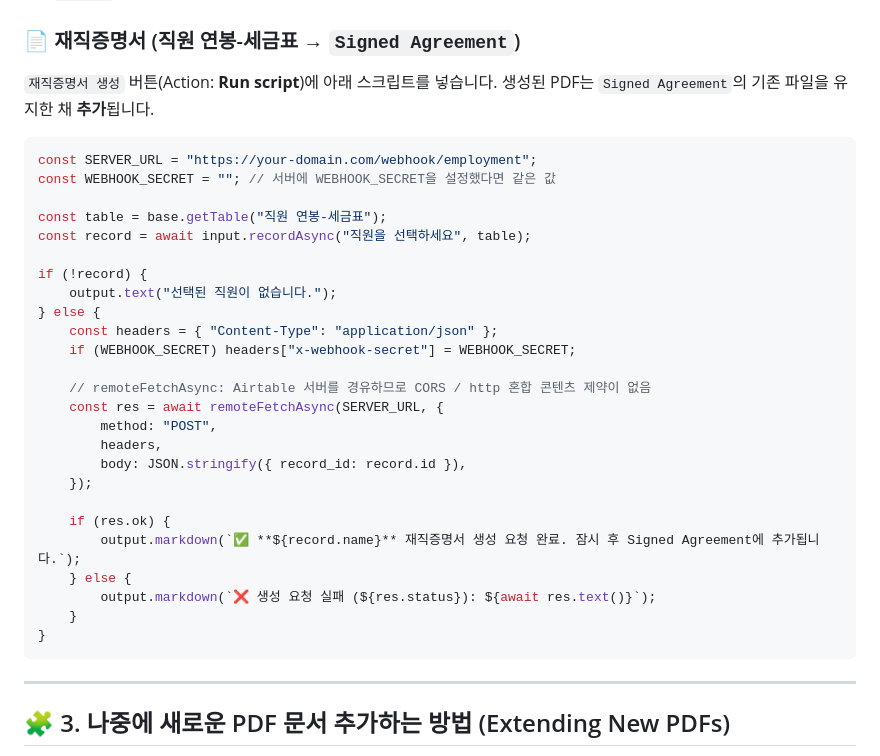
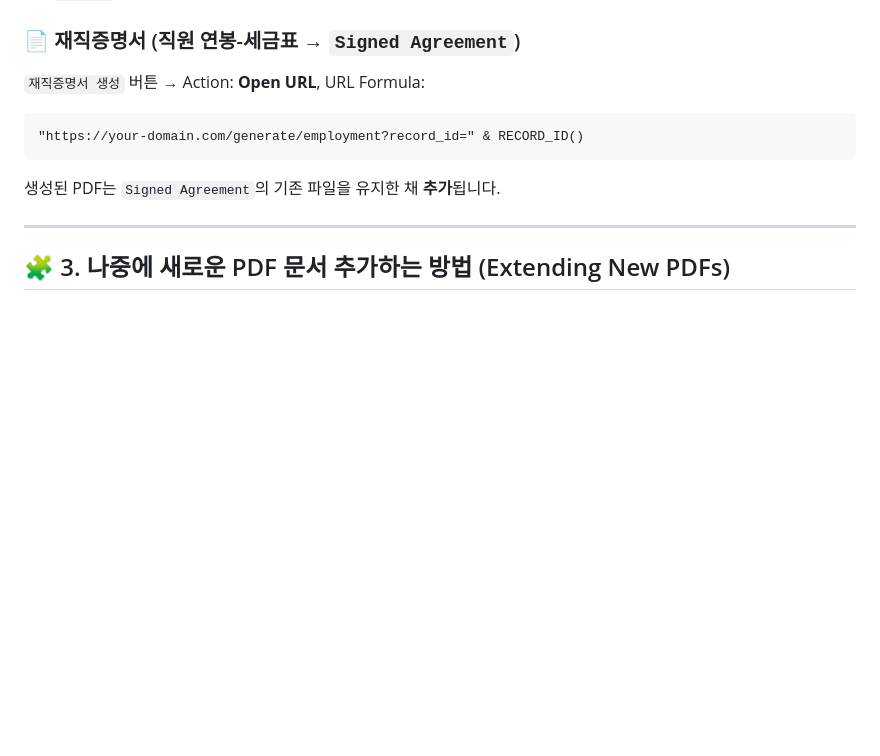
Before and after one commit to hiro97/airtable_pdf, a Markdown page: README.md, the part around the change. Drawn GitHub-style; blank space fills up the shorter version.

Commit message:
docs: employment certificate Open URL button
Co-Authored-By: Claude Opus 5.5 <noreply@anthropic.com>

````diff
--- a/README.md
+++ b/README.md
@@ -74,35 +74,13 @@ await fetch(serverUrl, {
 4. 버튼을 클릭하면 브라우저 창에서 진행 상태가 표시된 후 3초 뒤 자동 닫히며, 지정된 첨부파일 필드(예: `Paystub`, `PO Created`)에 PDF가 자동 업로드됩니다.
 
 ### 📄 재직증명서 (직원 연봉-세금표 → `Signed Agreement`)
-`재직증명서 생성` 버튼(Action: **Run script**)에 아래 스크립트를 넣습니다. 생성된 PDF는 `Signed Agreement`의 기존 파일을 유지한 채 **추가**됩니다.
+`재직증명서 생성` 버튼 → Action: **Open URL**, URL Formula:
 
-```javascript
-const SERVER_URL = "https://your-domain.com/webhook/employment";
-const WEBHOOK_SECRET = ""; // 서버에 WEBHOOK_SECRET을 설정했다면 같은 값
+```
+"https://your-domain.com/generate/employment?record_id=" & RECORD_ID()
+```
 
-const table = base.getTable("직원 연봉-세금표");
-const record = await input.recordAsync("직원을 선택하세요", table);
-
-if (!record) {
-    output.text("선택된 직원이 없습니다.");
-} else {
-    const headers = { "Content-Type": "application/json" };
-    if (WEBHOOK_SECRET) headers["x-webhook-secret"] = WEBHOOK_SECRET;
-
-    // remoteFetchAsync: Airtable 서버를 경유하므로 CORS / http 혼합 콘텐츠 제약이 없음
-    const res = await remoteFetchAsync(SERVER_URL, {
-        method: "POST",
-        headers,
-        body: JSON.stringify({ record_id: record.id }),
-    });
-
-    if (res.ok) {
-        output.markdown(`✅ **${record.name}** 재직증명서 생성 요청 완료. 잠시 후 Signed Agreement에 추가됩니다.`);
-    } else {
-        output.markdown(`❌ 생성 요청 실패 (${res.status}): ${await res.text()}`);
-    }
-}
-```
+생성된 PDF는 `Signed Agreement`의 기존 파일을 유지한 채 **추가**됩니다.
 
 ---
 
````
